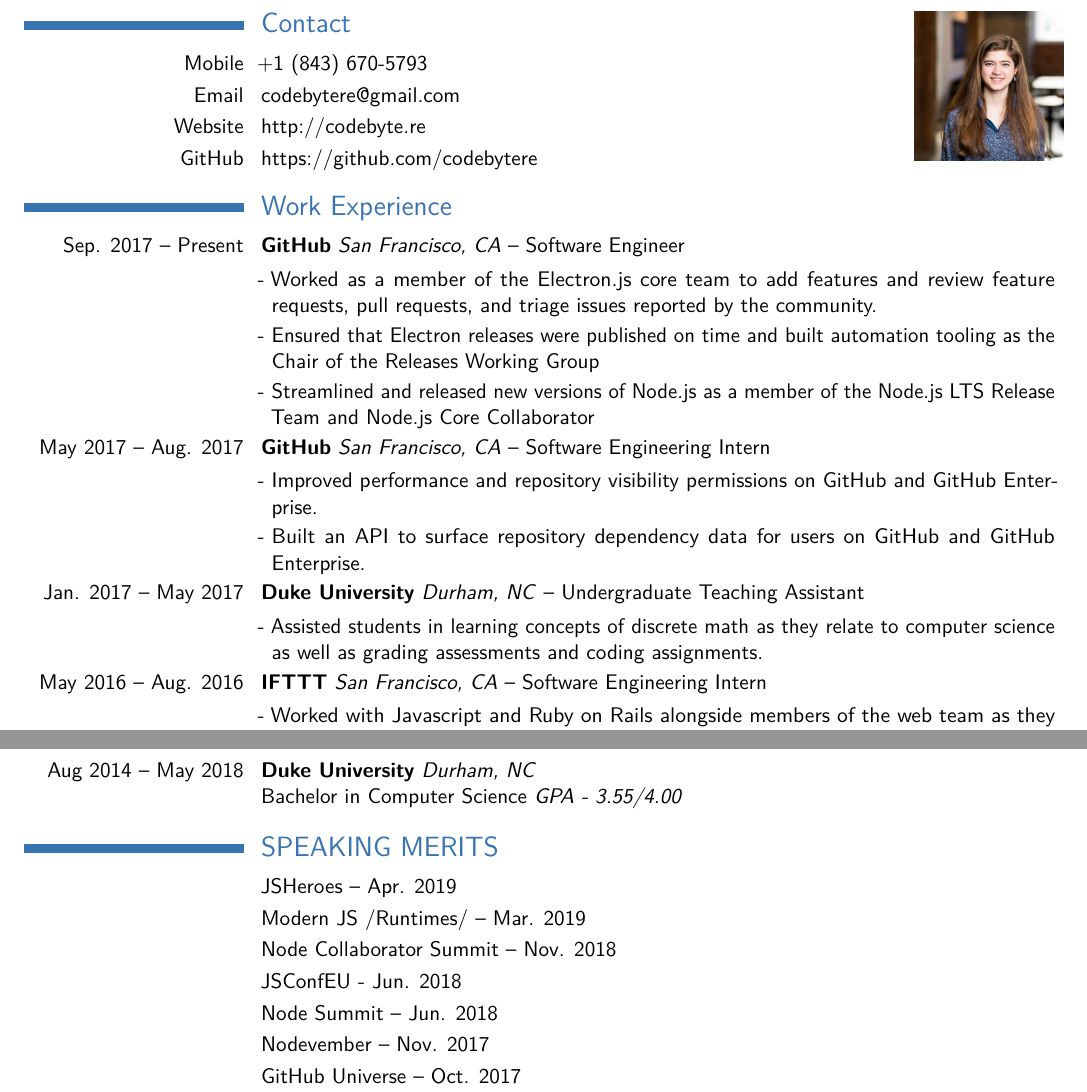
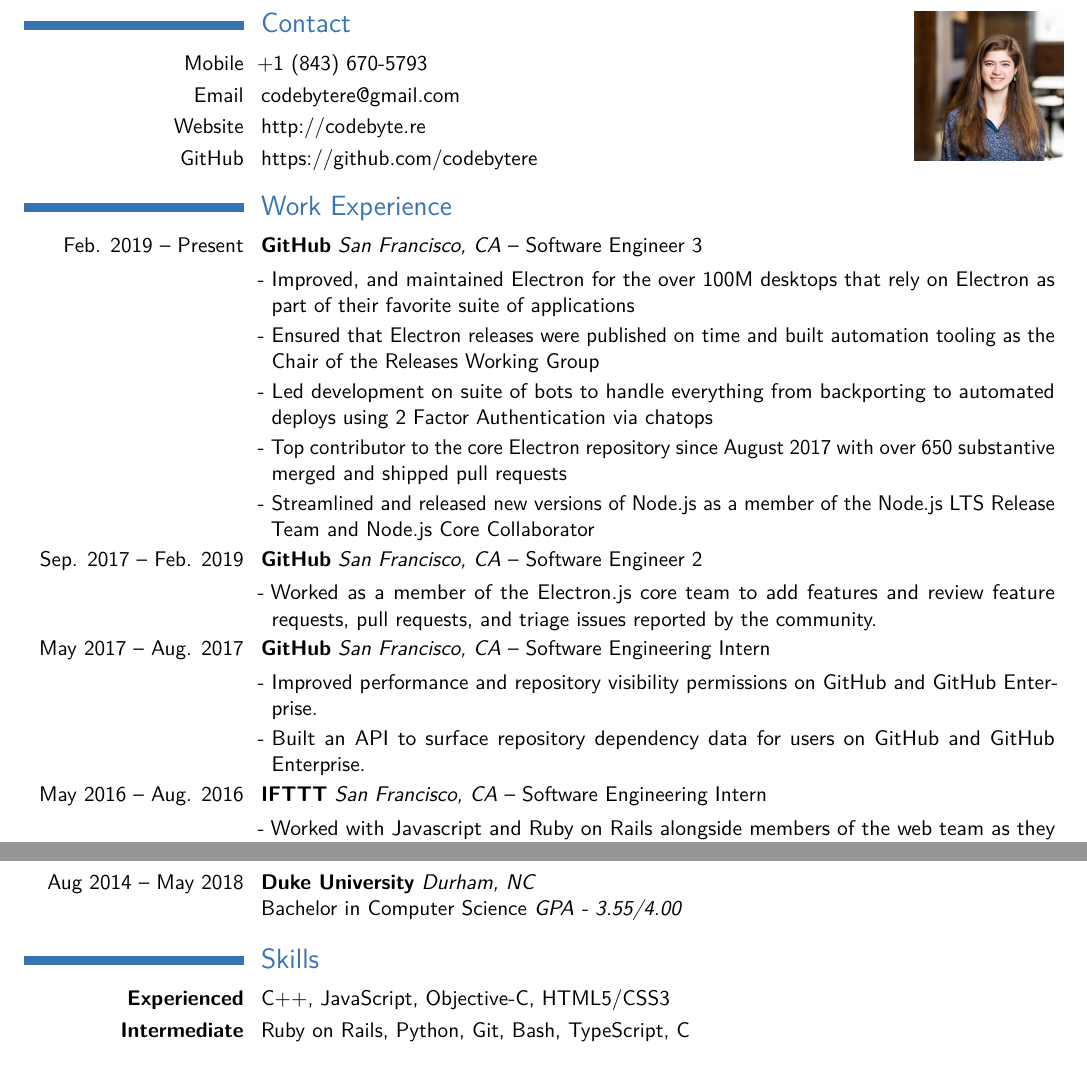
Before and after one commit to codebytere/resume, a LaTeX CV (resume.tex): two parts of the page, joined at a grey line, cut so that both start at the same text. Compiled offline with pdfLaTeX.

Commit message:
feat: finish padding out Electron section + add skills

```diff
--- a/resume.tex
+++ b/resume.tex
@@ -24,6 +24,9 @@
 
 \title{Curriculum Vitae}
 
+% This command effectively comments out anything within it
+\newcommand{\comment}[1]{}
+
 %----------------------------------------------------------------------------------------
 
 \begin{document}
@@ -46,25 +50,27 @@
 \end{multicols}
 
 %---------------------------------------
-%	EXPERIENCE
+%	WORK EXPERIENCE
 %---------------------------------------
 
 \section{Work Experience}
 
-\cvitem{Sep. 2017 -- Present}{\textbf{GitHub} \textit{San Francisco, CA} -- Software Engineer}
+\cvitem{Feb. 2019 -- Present}{\textbf{GitHub} \textit{San Francisco, CA} -- Software Engineer 3}
+\renewcommand{\listitemsymbol}{\textcolor{black}{-~}}
+\cvlistitem{Improved, and maintained Electron for the over 100M desktops that rely on Electron as part of their favorite suite of applications}
+\cvlistitem{Ensured that Electron releases were published on time and built automation tooling as the Chair of the Releases Working Group}
+\cvlistitem{Led development on suite of bots to handle everything from backporting to automated deploys using 2 Factor Authentication via chatops}
+\cvlistitem{Top contributor to the core Electron repository since August 2017 with over 650 substantive merged and shipped pull requests}
+\cvlistitem{Streamlined and released new versions of Node.js as a member of the Node.js LTS Release Team and Node.js Core Collaborator}
+
+\cvitem{Sep. 2017 -- Feb. 2019}{\textbf{GitHub} \textit{San Francisco, CA} -- Software Engineer 2}
 \renewcommand{\listitemsymbol}{\textcolor{black}{-~}}
 \cvlistitem{Worked as a member of the Electron.js core team to add features and review feature requests, pull requests, and triage issues reported by the community.}
-\cvlistitem{Ensured that Electron releases were published on time and built automation tooling as the Chair of the Releases Working Group}
-\cvlistitem{Streamlined and released new versions of Node.js as a member of the Node.js LTS Release Team and Node.js Core Collaborator}
 
 \cvitem{May 2017 -- Aug. 2017}{\textbf{GitHub} \textit{San Francisco, CA} -- Software Engineering Intern}
 \renewcommand{\listitemsymbol}{\textcolor{black}{-~}}
 \cvlistitem{Improved performance and repository visibility permissions on GitHub and GitHub Enterprise.}
 \cvlistitem{Built an API to surface repository dependency data for users on GitHub and GitHub Enterprise.}
-
-\cvitem{Jan. 2017 -- May 2017}{\textbf{Duke University} \textit{Durham, NC} -- Undergraduate Teaching Assistant}
-\renewcommand{\listitemsymbol}{\textcolor{black}{-~}}
-\cvlistitem{Assisted students in learning concepts of discrete math as they relate to computer science as well as grading assessments and coding assignments.}
 
 \cvitem{May 2016 -- Aug. 2016}{\textbf{IFTTT} \textit{San Francisco, CA} -- Software Engineering Intern}
 \renewcommand{\listitemsymbol}{\textcolor{black}{-~}}
@@ -86,11 +98,21 @@
 
 \cvitem{Aug 2014 -- May 2018}{\textbf{Duke University} \textit{Durham, NC} \newline { Bachelor in Computer Science \textit{GPA - 3.55/4.00}}}
 
+%------------------------------------
+%	SKILLS
+%------------------------------------
+
+\section{Skills}
+
+\cvitem{\textbf{Experienced}}{C++, JavaScript, Objective-C, HTML5/CSS3}
+\cvitem{\textbf{Intermediate}}{Ruby on Rails, Python, Git, Bash, TypeScript, C}
 
 %------------------------------------
 %	SPEAKING MERITS
 %------------------------------------
-\section{SPEAKING MERITS}
+
+\comment {
+  \section{Speaking Merits}
 
   \cvitem{}{JSHeroes -- Apr. 2019}
   \cvitem{}{Modern JS /Runtimes/ -- Mar. 2019}
```
Also changed, not shown: resume.pdf, resume.tex (8 more changed lines). Lines whose indentation alone changed are shown as unchanged.
